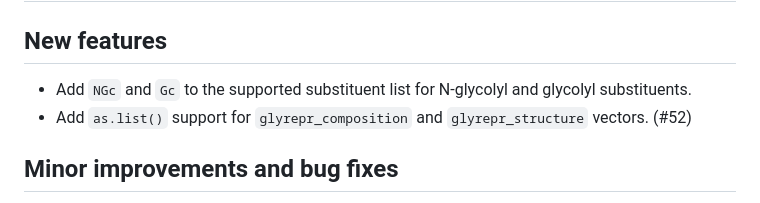
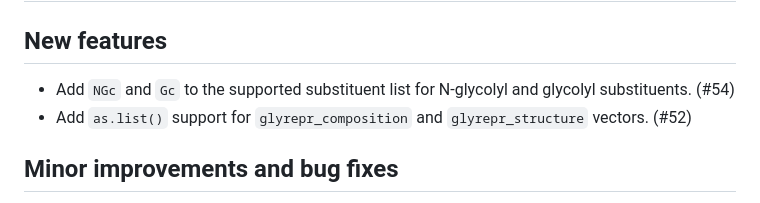
Before and after one commit to glycoverse/glyrepr, a Markdown page: NEWS.md, the part around the change. Drawn GitHub-style.

Commit message:
docs: add PR number to NEWS

```diff
--- a/NEWS.md
+++ b/NEWS.md
@@ -2,7 +2,7 @@
 
 ## New features
 
-* Add `NGc` and `Gc` to the supported substituent list for N-glycolyl and glycolyl substituents.
+* Add `NGc` and `Gc` to the supported substituent list for N-glycolyl and glycolyl substituents. (#54)
 * Add `as.list()` support for `glyrepr_composition` and `glyrepr_structure` vectors. (#52)
 
 ## Minor improvements and bug fixes
```
